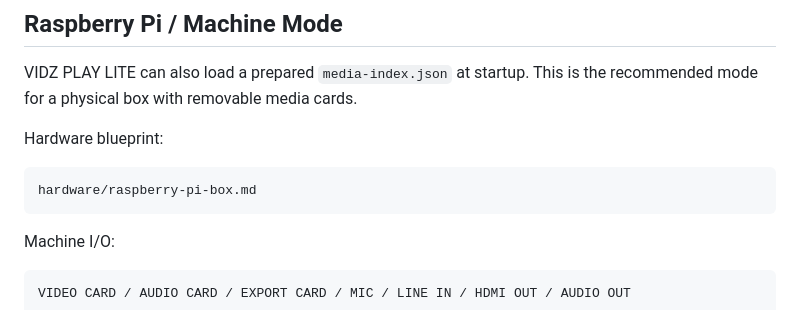
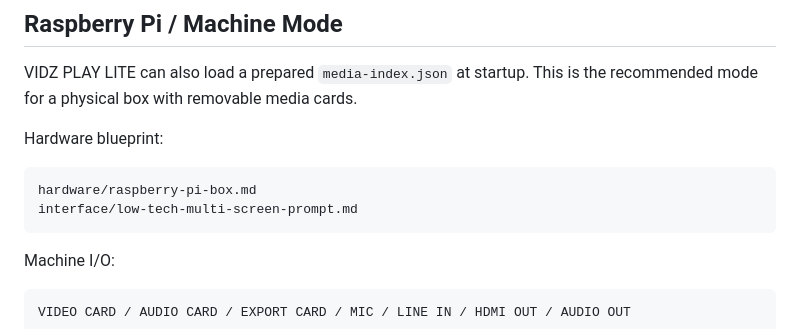
Before and after one commit to xavierfaltot/VIDZ-PLAY-LITE, a Markdown page: README.md, the part around the change. Rendered like a GitHub page.

Commit message:
Add low-tech multi-screen interface direction

````diff
--- a/README.md
+++ b/README.md
@@ -50,6 +50,7 @@ Hardware blueprint:
 
 ```text
 hardware/raspberry-pi-box.md
+interface/low-tech-multi-screen-prompt.md
 ```
 
 Machine I/O:
````
Also changed, not shown: hardware/raspberry-pi-box.md (+20 -0 lines), interface/low-tech-multi-screen-prompt.md (added, +243 -0 lines).
